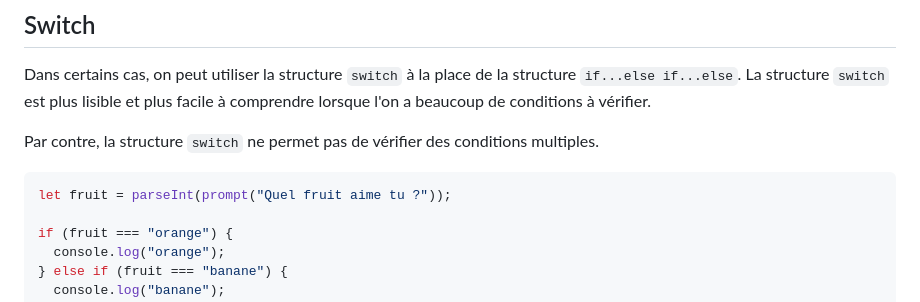
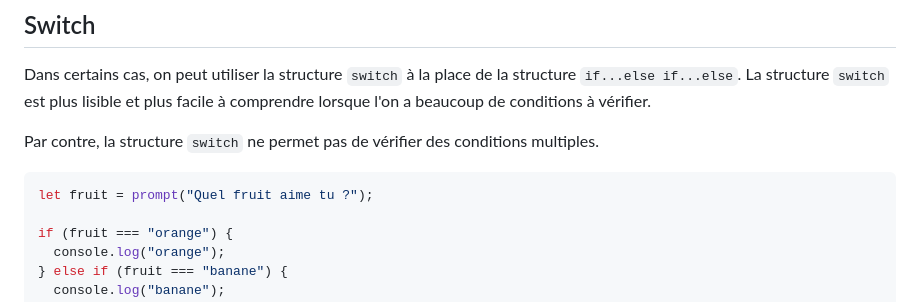
Before and after one commit to JulienPoirierWebDev/courses, a Markdown page: javascript/cours/4-les-boucles.md, the part around the change. GitHub-like rendering.

````diff
--- a/javascript/cours/4-les-boucles.md
+++ b/javascript/cours/4-les-boucles.md
@@ -110,7 +110,7 @@ Dans certains cas, on peut utiliser la structure `switch` à la place de la stru
 Par contre, la structure `switch` ne permet pas de vérifier des conditions multiples.
 
 ```js
-let fruit = parseInt(prompt("Quel fruit aime tu ?"));
+let fruit = prompt("Quel fruit aime tu ?");
 
 if (fruit === "orange") {
   console.log("orange");
````
